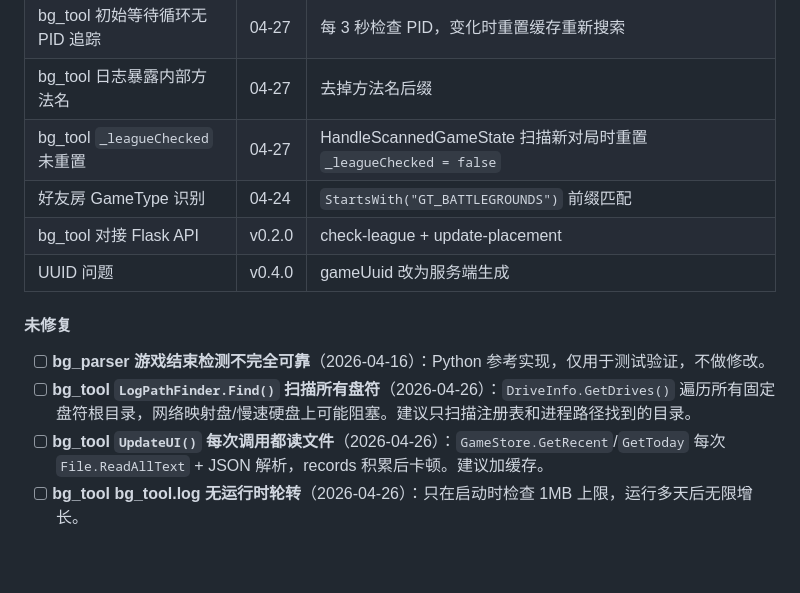
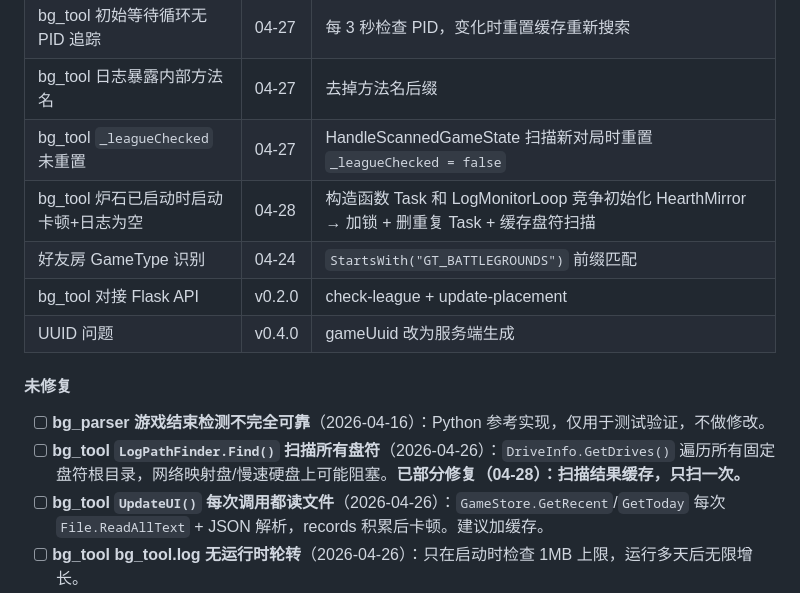
Before and after one commit to iceshoesss/HDT_BGTracker, a Markdown page: DEV_NOTES.md, the part around the change. Drawn GitHub-style; blank space fills up the shorter version.

Commit message:
docs: DEV_NOTES 记录炉石已启动时卡顿修复

```diff
--- a/DEV_NOTES.md
+++ b/DEV_NOTES.md
@@ -571,6 +571,7 @@ python bg_parser/bg_parser.py
 | bg_tool 初始等待循环无 PID 追踪 | 04-27 | 每 3 秒检查 PID，变化时重置缓存重新搜索 |
 | bg_tool 日志暴露内部方法名 | 04-27 | 去掉方法名后缀 |
 | bg_tool `_leagueChecked` 未重置 | 04-27 | HandleScannedGameState 扫描新对局时重置 `_leagueChecked = false` |
+| bg_tool 炉石已启动时启动卡顿+日志为空 | 04-28 | 构造函数 Task 和 LogMonitorLoop 竞争初始化 HearthMirror → 加锁 + 删重复 Task + 缓存盘符扫描 |
 | 好友房 GameType 识别 | 04-24 | `StartsWith("GT_BATTLEGROUNDS")` 前缀匹配 |
 | bg_tool 对接 Flask API | v0.2.0 | check-league + update-placement |
 | UUID 问题 | v0.4.0 | gameUuid 改为服务端生成 |
@@ -578,7 +579,7 @@ python bg_parser/bg_parser.py
 #### 未修复
 
 - [ ] **bg_parser 游戏结束检测不完全可靠**（2026-04-16）：Python 参考实现，仅用于测试验证，不做修改。
-- [ ] **bg_tool `LogPathFinder.Find()` 扫描所有盘符**（2026-04-26）：`DriveInfo.GetDrives()` 遍历所有固定盘符根目录，网络映射盘/慢速硬盘上可能阻塞。建议只扫描注册表和进程路径找到的目录。
+- [ ] **bg_tool `LogPathFinder.Find()` 扫描所有盘符**（2026-04-26）：`DriveInfo.GetDrives()` 遍历所有固定盘符根目录，网络映射盘/慢速硬盘上可能阻塞。**已部分修复（04-28）：扫描结果缓存，只扫一次。**
 - [ ] **bg_tool `UpdateUI()` 每次调用都读文件**（2026-04-26）：`GameStore.GetRecent`/`GetToday` 每次 `File.ReadAllText` + JSON 解析，records 积累后卡顿。建议加缓存。
 - [ ] **bg_tool bg_tool.log 无运行时轮转**（2026-04-26）：只在启动时检查 1MB 上限，运行多天后无限增长。
 - [ ] **bg_tool 观战时 `league_matches` 写入观战者名字**（2026-04-26）：按 Lo 匹配积分/排名正确，但 battleTag/displayName 是观战者。修复方向：服务端从 player_records 按 accountIdLo 查库。
```
